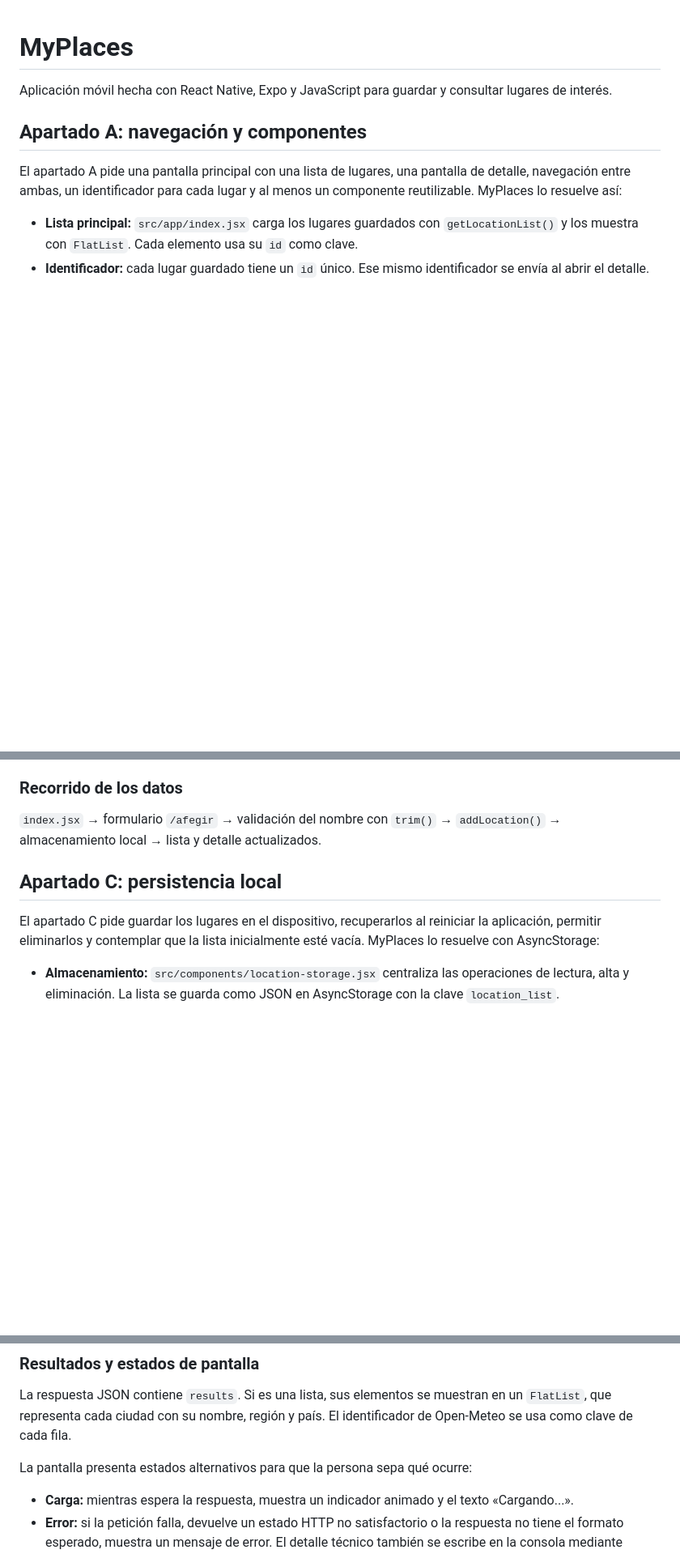
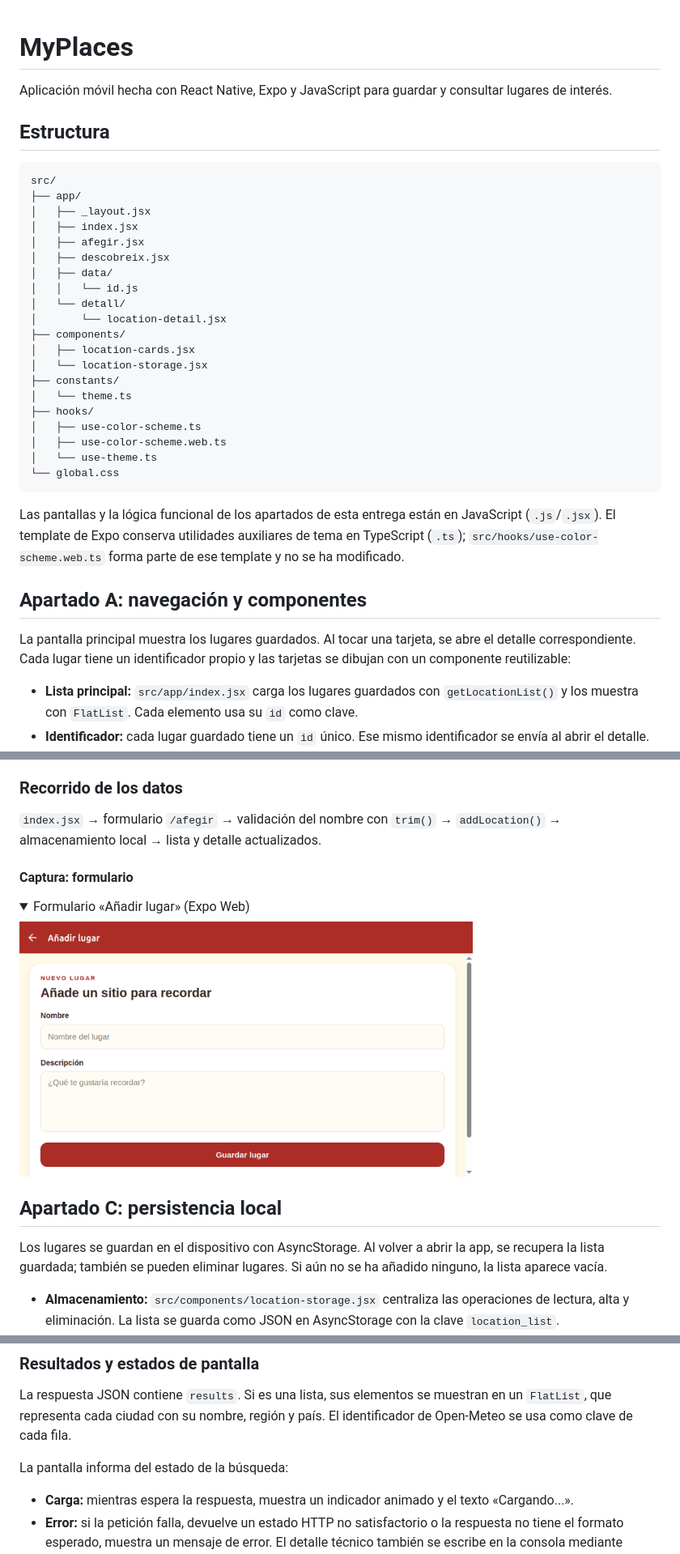
Before and after one commit to DarkgreenStripes/MyPlaces, a Markdown page: README.md, 3 parts joined by grey strips. Shown at 81% size. GitHub-like rendering; pictures changed too: assets/test-evidence/pantalla-formulario-web.png (added); folded sections open; blank space fills up the shorter version.

````diff
--- a/README.md
+++ b/README.md
@@ -3,11 +3,41 @@
 Aplicación móvil hecha con React Native, Expo y JavaScript para guardar y
 consultar lugares de interés.
 
+## Estructura
+
+```text
+src/
+├── app/
+│   ├── _layout.jsx
+│   ├── index.jsx
+│   ├── afegir.jsx
+│   ├── descobreix.jsx
+│   ├── data/
+│   │   └── id.js
+│   └── detall/
+│       └── location-detail.jsx
+├── components/
+│   ├── location-cards.jsx
+│   └── location-storage.jsx
+├── constants/
+│   └── theme.ts
+├── hooks/
+│   ├── use-color-scheme.ts
+│   ├── use-color-scheme.web.ts
+│   └── use-theme.ts
+└── global.css
+```
+
+Las pantallas y la lógica funcional de los apartados de esta entrega están en
+JavaScript (`.js`/`.jsx`). El template de Expo conserva utilidades auxiliares
+de tema en TypeScript (`.ts`); `src/hooks/use-color-scheme.web.ts` forma parte
+de ese template y no se ha modificado.
+
 ## Apartado A: navegación y componentes
 
-El apartado A pide una pantalla principal con una lista de lugares, una pantalla
-de detalle, navegación entre ambas, un identificador para cada lugar y al menos
-un componente reutilizable. MyPlaces lo resuelve así:
+La pantalla principal muestra los lugares guardados. Al tocar una tarjeta, se
+abre el detalle correspondiente. Cada lugar tiene un identificador propio y
+las tarjetas se dibujan con un componente reutilizable:
 
 - **Lista principal:** `src/app/index.jsx` carga los lugares guardados con
   `getLocationList()` y los muestra con `FlatList`. Cada elemento usa su `id`
@@ -61,11 +103,18 @@ a la lista. MyPlaces lo resuelve así:
 `index.jsx` → formulario `/afegir` → validación del nombre con `trim()` →
 `addLocation()` → almacenamiento local → lista y detalle actualizados.
 
+#### Captura: formulario
+
+<details>
+<summary>Formulario «Añadir lugar» (Expo Web)</summary>
+<img src="./assets/test-evidence/pantalla-formulario-web.png" alt="Pantalla del formulario para añadir un lugar en Expo Web" width="560">
+</details>
+
 ## Apartado C: persistencia local
 
-El apartado C pide guardar los lugares en el dispositivo, recuperarlos al
-reiniciar la aplicación, permitir eliminarlos y contemplar que la lista
-inicialmente esté vacía. MyPlaces lo resuelve con AsyncStorage:
+Los lugares se guardan en el dispositivo con AsyncStorage. Al volver a abrir la
+app, se recupera la lista guardada; también se pueden eliminar lugares. Si aún
+no se ha añadido ninguno, la lista aparece vacía.
 
 - **Almacenamiento:** `src/components/location-storage.jsx` centraliza las
   operaciones de lectura, alta y eliminación. La lista se guarda como JSON en
@@ -127,7 +184,7 @@ La respuesta JSON contiene `results`. Si es una lista, sus elementos se
 muestran en un `FlatList`, que representa cada ciudad con su nombre, región y
 país. El identificador de Open-Meteo se usa como clave de cada fila.
 
-La pantalla presenta estados alternativos para que la persona sepa qué ocurre:
+La pantalla informa del estado de la búsqueda:
 
 - **Carga:** mientras espera la respuesta, muestra un indicador animado y el
   texto «Cargando...».
````
Also changed, not shown: other parts of README.md (+88 -69 lines), assets/test-evidence/pantalla-descubre-resultados-web.png (added).
